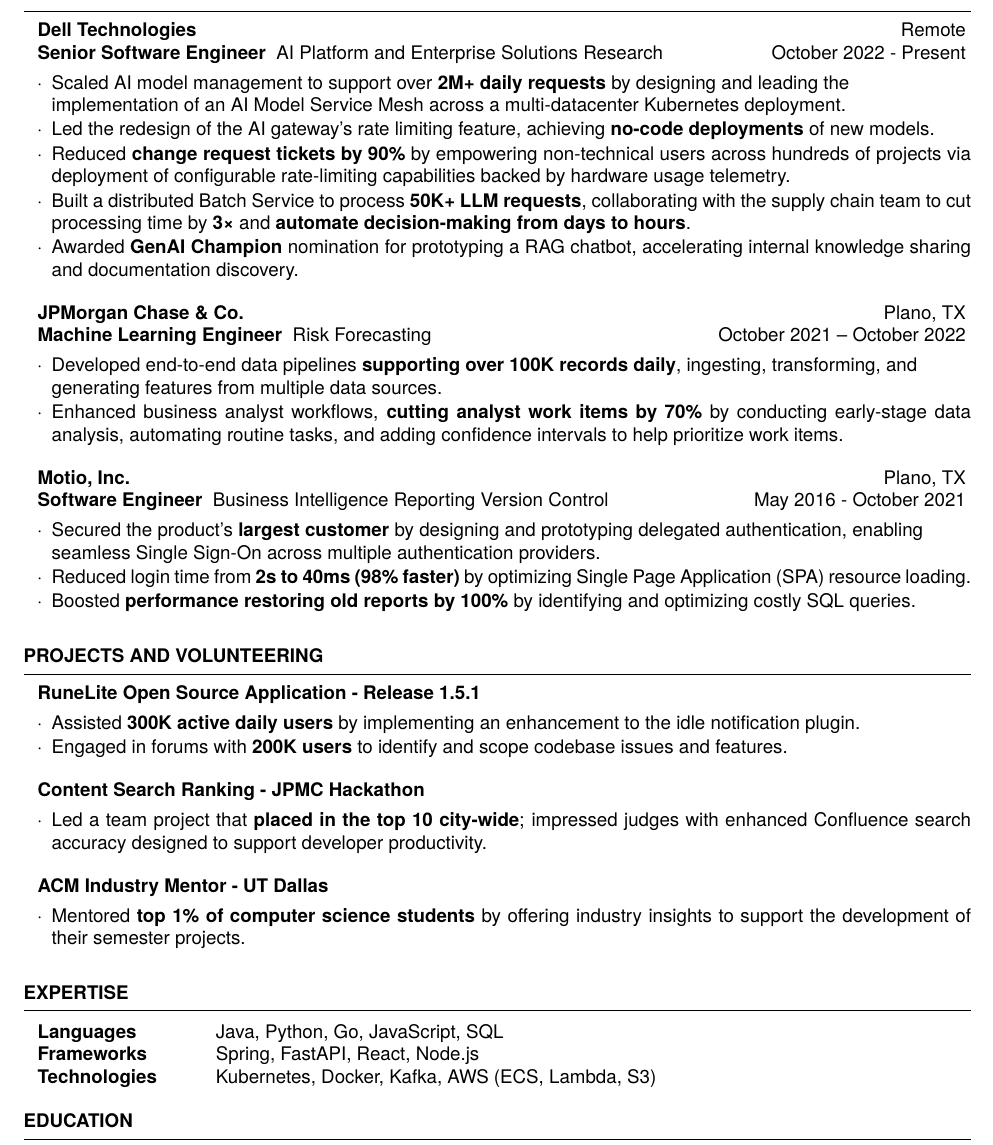
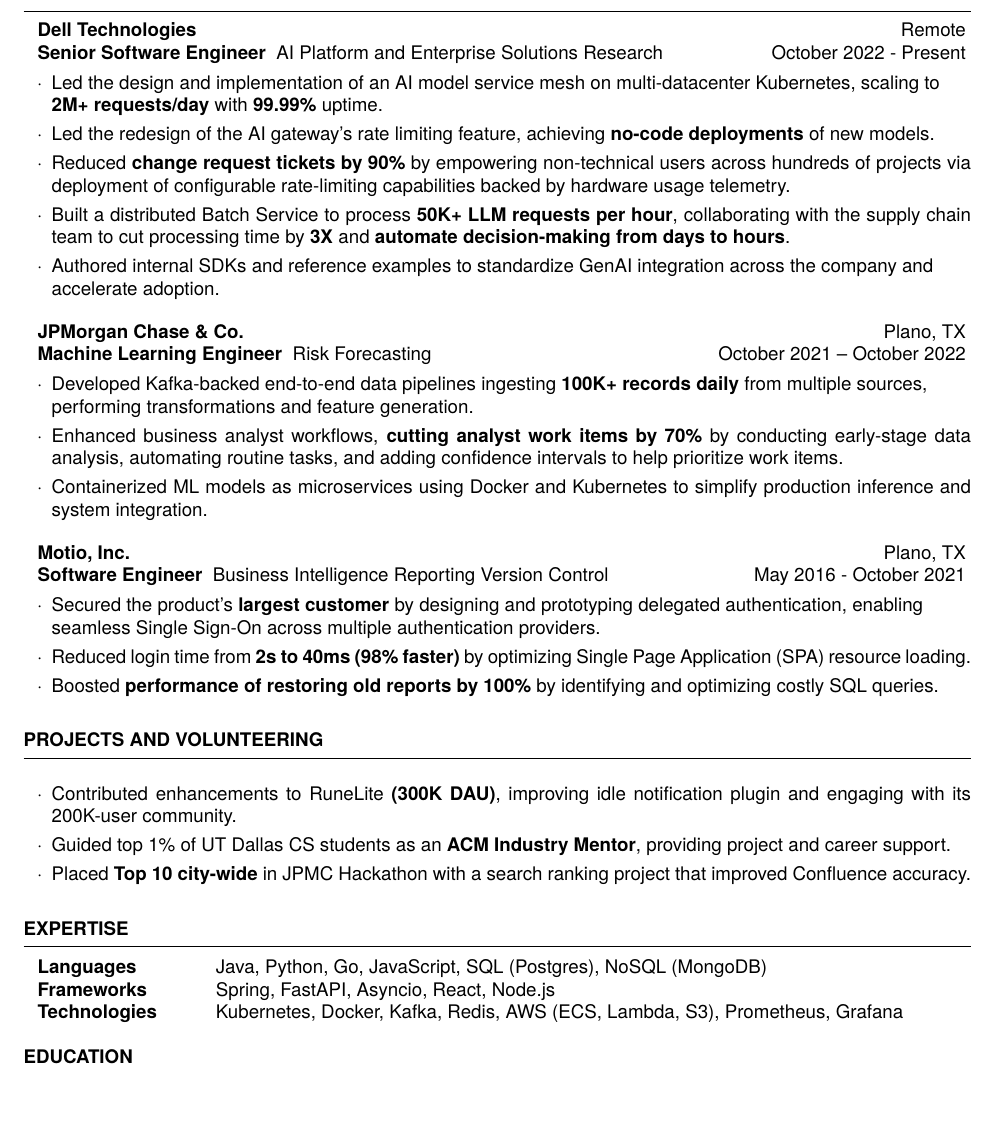
Before and after one commit to RoyceMathews/resume, a LaTeX CV (template.tex, which reads resume.cls): part of the page, cut so that both start at the same text, the shorter picture padded with empty space. Compiled offline with pdfLaTeX.

Commit message:
Latest as of 10-20-25

```diff
--- a/resume.cls
+++ b/resume.cls
@@ -144,7 +144,7 @@
 	\smallskip % Vertical whitespace
     %\begin{list}{$\cdot$}{\leftmargin=0em} % \cdot used for bullets, no indentation
 	\begin{list}{$\cdot$}{\leftmargin=.75em} % \cdot used for bullets, no indentation
-		\setlength{\itemsep}{-0.5em} \vspace{-0.5em} % Reduce vertical spacing between items in the list for a tighter look
+		\setlength{\itemsep}{-0.25em} \vspace{-0.5em} % Reduce vertical spacing between items in the list for a tighter look
 }{
 	\end{list}
 	\vspace{0.5em} % Vertical whitespace after the end of the list
--- a/template.tex
+++ b/template.tex
@@ -54,13 +54,12 @@
     \textbf{Dell Technologies {\leftmargin=0em}} \hfill {Remote } \\
     \textbf{Senior Software Engineer}
     \begin{rSubsection}{AI Platform and Enterprise Solutions Research}{October 2022 - Present}
-        \item Scaled AI model management to support over \textbf{2M+ daily requests} by designing and leading the \\ implementation of an AI Model Service Mesh across a multi-datacenter Kubernetes deployment.
-        % This \textbf{eliminated manual model entries} and enabled automatic online/offline detection.
+        \item Led the design and implementation of an AI model service mesh on multi-datacenter Kubernetes, scaling to \\\textbf{2M+ requests/day} with \textbf{99.99\%} uptime.
+
         \item Led the redesign of the AI gateway’s rate limiting feature, achieving \textbf{no-code deployments} of new models.
         \item Reduced \textbf{change request tickets by 90\%} by empowering non-technical users across hundreds of projects via deployment of configurable rate-limiting capabilities backed by hardware usage telemetry.
-        %\item Reduced \textbf{change request tickets by 90\%} by creating a UI integrated with hardware usage reporting. This enabled non-technical managers to modify rate limits across hundreds of Dell projects, \textbf{eliminating manual team effort}.
-        \item Built a distributed Batch Service to process \textbf{50K+ LLM requests}, collaborating with the supply chain team to cut processing time by \textbf{3×} and \textbf{automate decision-making from days to hours}.
-        \item Awarded \textbf{GenAI Champion} nomination for prototyping a RAG chatbot, accelerating internal knowledge sharing and documentation discovery.
+        \item Built a distributed Batch Service to process \textbf{50K+ LLM requests per hour}, collaborating with the supply chain team to cut processing time by \textbf{3X} and \textbf{automate decision-making from days to hours}.
+        \item Authored internal SDKs and reference examples to standardize GenAI integration across the company and \\accelerate adoption.
 	\end{rSubsection}
 
 %------------------------------------------------
@@ -68,10 +67,9 @@
     \textbf{JPMorgan Chase \& Co.} \hfill {Plano, TX } \\
     \textbf{Machine Learning Engineer}
     \begin{rSubsection}{Risk Forecasting}{October 2021 -- October 2022}
-        %\item Productionized code for high availability and scalability using data-driven operational excellence initiatives and integrating automated test coverage, achieving \textbf{zero data integrity bugs} in production.
-        \item Developed end-to-end data pipelines \textbf{supporting over 100K records daily}, ingesting, transforming, and \\generating features from multiple data sources.
+        \item Developed Kafka-backed end-to-end data pipelines ingesting \textbf{100K+ records daily} from multiple sources, \\performing transformations and feature generation.
         \item Enhanced business analyst workflows, \textbf{cutting analyst work items by 70\%} by conducting early-stage data analysis, automating routine tasks, and adding confidence intervals to help prioritize work items.
-        % \item Mentored junior engineers by promoting engineering best practices and guiding adoption of new \\ technologies.
+        \item Containerized ML models as microservices using Docker and Kubernetes to simplify production inference and system integration.
     \end{rSubsection}
 
 %------------------------------------------------
@@ -80,29 +78,18 @@
     \textbf{Software Engineer}
     \begin{rSubsection}{Business Intelligence Reporting Version Control}{May 2016 - October 2021}
         \item Secured the product’s \textbf{largest customer} by designing and prototyping delegated authentication, enabling \\seamless Single Sign-On across multiple authentication providers.
-        % Designed and prototyped delegated authentication, enabling seamless Single Sign-On across multiple authentication providers, which secured the largest customer for the product.
         \item Reduced login time from \textbf{2s to 40ms (98\% faster)} by optimizing Single Page Application (SPA) resource loading.
-        \item Boosted \textbf{performance restoring old reports by 100\%} by identifying and optimizing costly SQL queries.
+        \item Boosted \textbf{performance of restoring old reports by 100\%} by identifying and optimizing costly SQL queries.
 	\end{rSubsection}
 
 \end{rSection}
 
-\begin{rSection}{Projects and Volunteering}
-
-    \begin{rSubsectionB}{RuneLite Open Source Application - Release 1.5.1}{}
-        \item Assisted \textbf{300K active daily users} by implementing an enhancement to the idle notification plugin.
-        % Implemented an enhancement to the idle notification plugin, improving the UX for 300K Active Daily Users.
-        \item Engaged in forums with \textbf{200K users} to identify and scope codebase issues and features.
-    \end{rSubsectionB}
-
-    \begin{rSubsectionB}{Content Search Ranking - JPMC Hackathon}{}
-        \item Led a team project that \textbf{placed in the top 10 city-wide}; impressed judges with enhanced Confluence search accuracy designed to support developer productivity.
-    \end{rSubsectionB}
-
-    \begin{rSubsectionB}{ACM Industry Mentor - UT Dallas}{}
-        \item Mentored \textbf{top 1\% of computer science students} by offering industry insights to support the development of their semester projects.
-    \end{rSubsectionB}
-
+\begin{rSection}{PROJECTS AND VOLUNTEERING}
+    \begin{rSubsection}{}{}
+        \item Contributed enhancements to RuneLite \textbf{(300K DAU)}, improving idle notification plugin and engaging with its 200K-user community.
+        \item Guided top 1\% of UT Dallas CS students as an \textbf{ACM Industry Mentor}, providing project and career support.
+        \item Placed \textbf{Top 10 city-wide} in JPMC Hackathon with a search ranking project that improved Confluence accuracy.
+    \end{rSubsection}
 \end{rSection}
 
 %----------------------------------------------------------------------------------------
@@ -114,9 +101,9 @@
 
     %Java, Python, Go, Javascript, SQL, React, Node.js, Kubernetes, Docker, Kafka, Spring, FastAPI, AWS (ECS, Lambda, S3)
 	\begin{tabular}{@{} >{\bfseries}l @{\hspace{6ex}} l @{}}
-		Languages & Java, Python, Go, JavaScript, SQL \\%, Spring, FastAPI, React, Node.js \\
-		Frameworks & Spring, FastAPI, React, Node.js \\
-		Technologies & Kubernetes, Docker, Kafka, AWS (ECS, Lambda, S3) \\
+		Languages & Java, Python, Go, JavaScript, SQL (Postgres), NoSQL (MongoDB) \\
+		Frameworks & Spring, FastAPI, Asyncio, React, Node.js \\
+		Technologies & Kubernetes, Docker, Kafka, Redis, AWS (ECS, Lambda, S3), Prometheus, Grafana \\
 	\end{tabular}
 
 \end{rSection}
```
